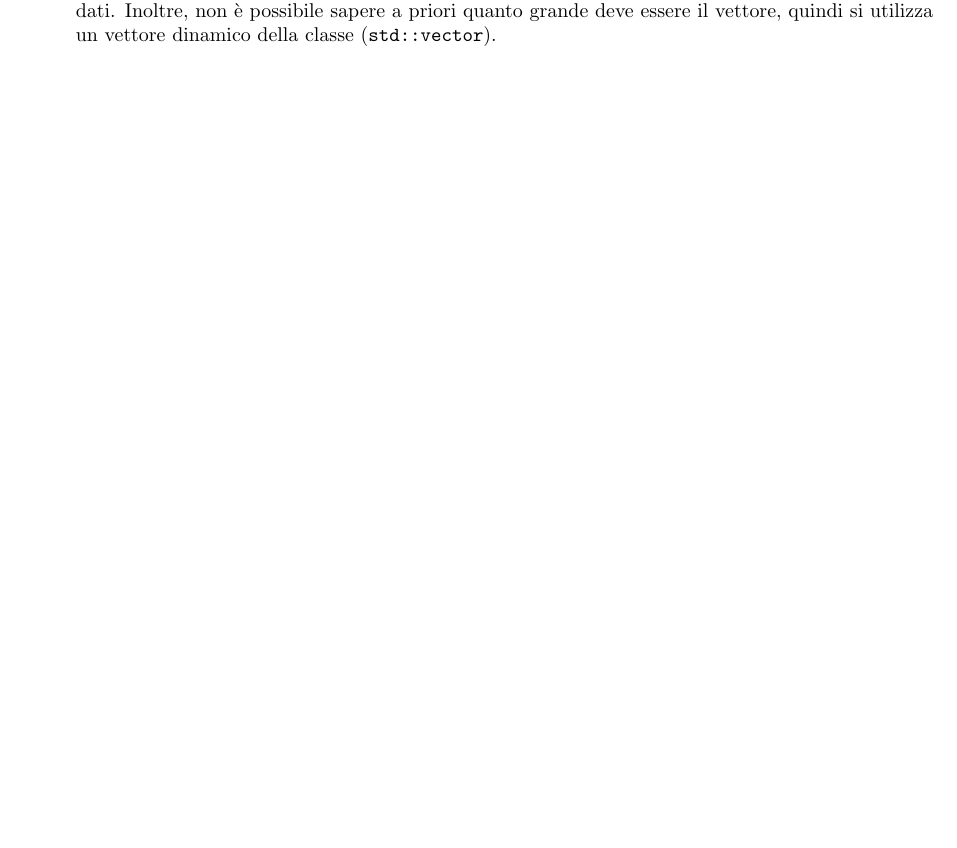
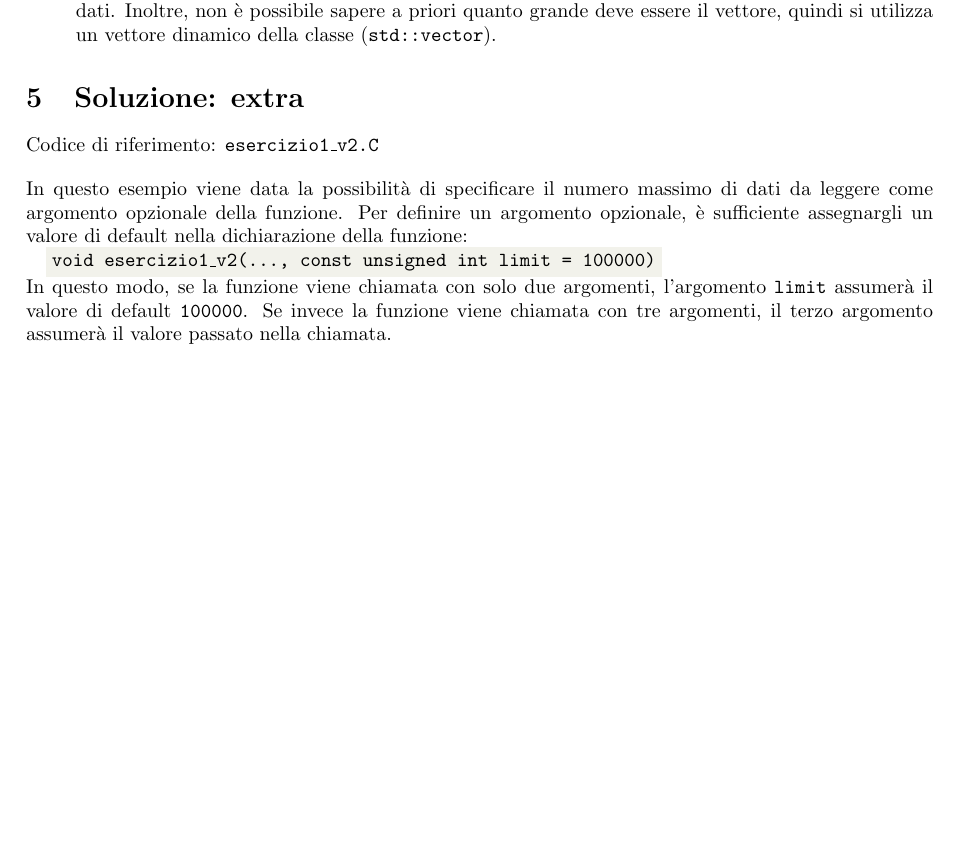
Before and after one commit to lorenzovisca846/TANS, a LaTeX document (Lez03/Notes/main.tex): part of page 3 of 5, cut so that both start at the same text, the shorter picture padded with empty space. Compiled offline with pdfLaTeX.

Commit message:
Aggiunto limite come argomento opzionale

```diff
--- a/Lez03/Notes/main.tex
+++ b/Lez03/Notes/main.tex
@@ -154,6 +154,16 @@ Il problema è affrontabile in due modi:
         Inoltre, non è possibile sapere a priori quanto grande deve essere il vettore, quindi si utilizza un vettore dinamico della classe (\ttt{std::vector}).
 \end{enumerate}
 
+\section{Soluzione: extra}
+Codice di riferimento: \ttt{esercizio1\_v2.C} \vspace{10pt}
+
+In questo esempio viene data la possibilità di specificare il numero massimo di dati da leggere come argomento opzionale della funzione.
+Per definire un argomento opzionale, è sufficiente assegnargli un valore di default nella dichiarazione della funzione:
+
+    \tcpp{void esercizio1\_v2(..., const unsigned int limit = 100000)}
+
+In questo modo, se la funzione viene chiamata con solo due argomenti, l'argomento \ttt{limit} assumerà il valore di default \ttt{100000}.
+Se invece la funzione viene chiamata con tre argomenti, il terzo argomento assumerà il valore passato nella chiamata.
 
 \newpage
 \section{Soluzione: codici}
```
Also changed, not shown: Lez03/Notes/main.pdf.
